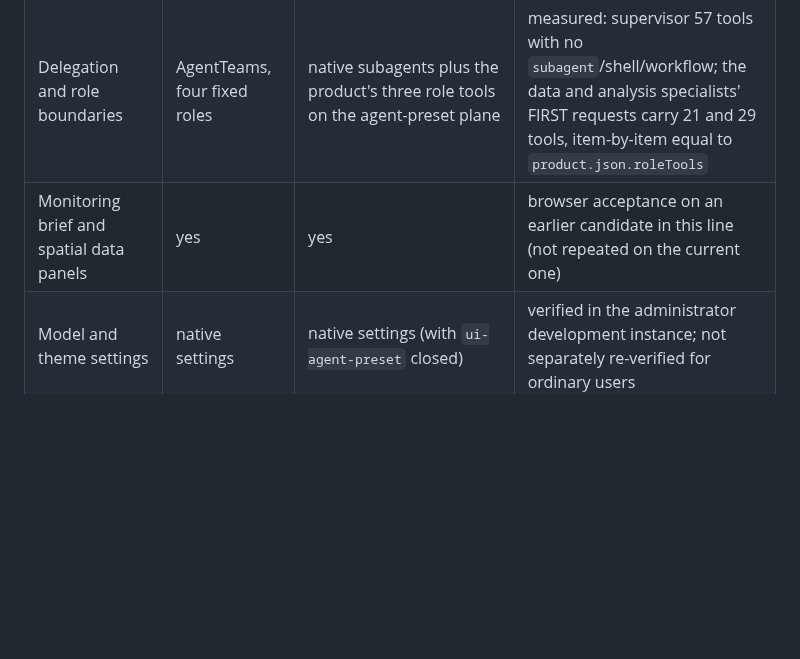
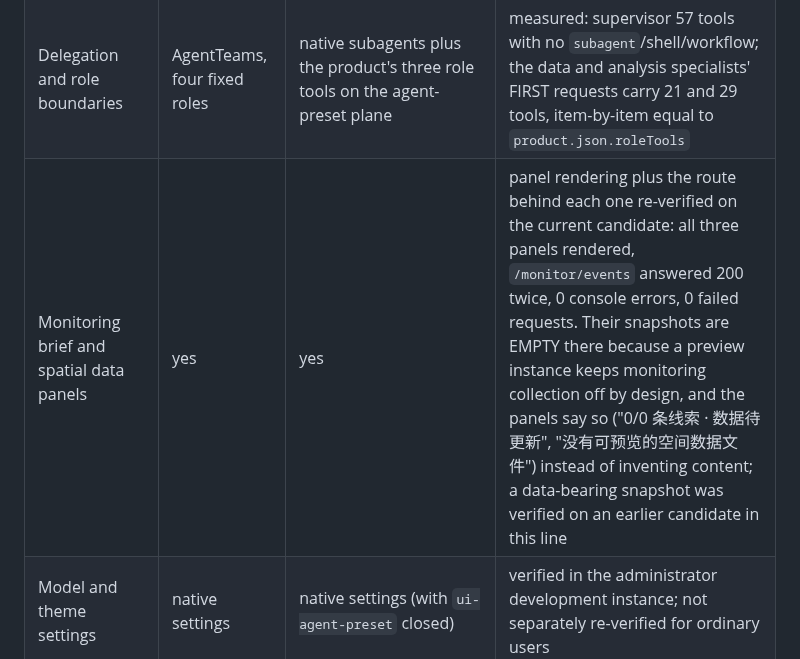
Before and after one commit to guihousun/GeoSentinel, a Markdown page: dsh/IMPLEMENTATION.md, the part around the change. GitHub-like rendering; blank space fills up the shorter version.

Commit message:
docs: 三块面板在当前候选上复验（渲染 + 路由），对等清单同步
- panels-check.py：全球事件监测 / 监测简报 / 空间数据三块面板全部渲染，
  /monitor/events 返回 200 两次，0 控制台错误、0 失败请求
- 快照为空是因为预览实例按设计关闭监测采集，面板如实显示数据待更新，没有编造内容
- IMPLEMENTATION.md 对等表该行按此措辞更新，唯一一句“未在当前候选复验”已消除
- 未改产品源码，候选 c5f518a3c6f651e6 仍然有效（核对 187/187 一致）

```diff
--- a/dsh/IMPLEMENTATION.md
+++ b/dsh/IMPLEMENTATION.md
@@ -243,7 +243,7 @@ public coding service or a claim that Docker eliminates every hostile-code risk.
 | File resources (`dsh-resource://`) | no | yes | the document preview resolves through the resource provider, which is bundled and booted on 0.1.5 |
 | Staged plan and confirmation | AgentTeams plan in the product UI | native plan mode (`exit_plan_mode`) plus the native question panel | acceptance: plan submitted, three-part question form asked, answered through the product's own contract, turn continued about 5 s later |
 | Delegation and role boundaries | AgentTeams, four fixed roles | native subagents plus the product's three role tools on the agent-preset plane | measured: supervisor 57 tools with no `subagent`/shell/workflow; the data and analysis specialists' FIRST requests carry 21 and 29 tools, item-by-item equal to `product.json.roleTools` |
-| Monitoring brief and spatial data panels | yes | yes | browser acceptance on an earlier candidate in this line (not repeated on the current one) |
+| Monitoring brief and spatial data panels | yes | yes | panel rendering plus the route behind each one re-verified on the current candidate: all three panels rendered, `/monitor/events` answered 200 twice, 0 console errors, 0 failed requests. Their snapshots are EMPTY there because a preview instance keeps monitoring collection off by design, and the panels say so ("0/0 条线索 · 数据待更新", "没有可预览的空间数据文件") instead of inventing content; a data-bearing snapshot was verified on an earlier candidate in this line |
 | Model and theme settings | native settings | native settings (with `ui-agent-preset` closed) | verified in the administrator development instance; not separately re-verified for ordinary users |
 
 ### Deliberately not reused, with reasons
```
Also changed, not shown: CHANGELOG.md (+1 -0 lines).
